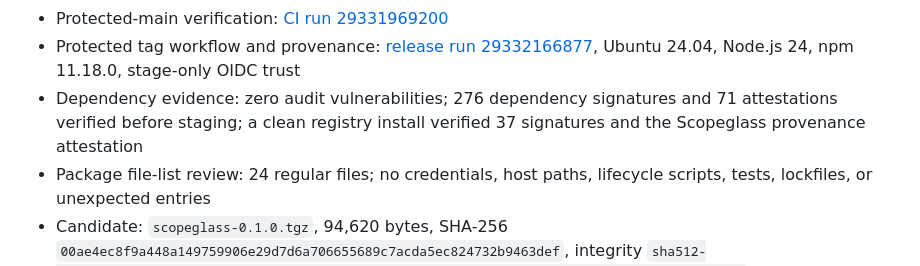
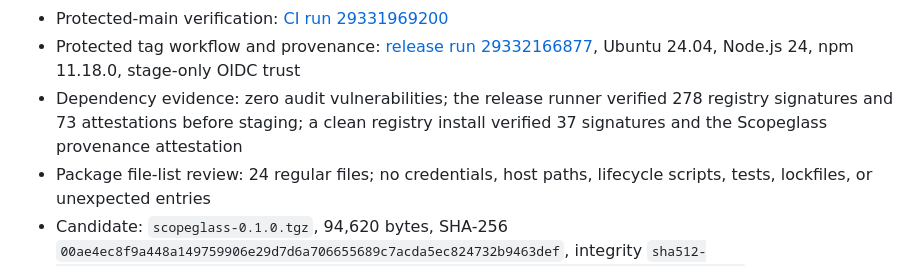
Before and after one commit to zackabrah/scopeglass, a Markdown page: docs/RELEASE.md, the part around the change. Rendered like a GitHub page.

Commit message:
docs(release): record runner signature evidence

```diff
--- a/docs/RELEASE.md
+++ b/docs/RELEASE.md
@@ -324,9 +324,9 @@ exposing exploit details prematurely.
 - Protected tag workflow and provenance:
   [release run 29332166877](https://github.com/zackabrah/scopeglass/actions/runs/29332166877),
   Ubuntu 24.04, Node.js 24, npm 11.18.0, stage-only OIDC trust
-- Dependency evidence: zero audit vulnerabilities; 276 dependency signatures
-  and 71 attestations verified before staging; a clean registry install
-  verified 37 signatures and the Scopeglass provenance attestation
+- Dependency evidence: zero audit vulnerabilities; the release runner verified
+  278 registry signatures and 73 attestations before staging; a clean registry
+  install verified 37 signatures and the Scopeglass provenance attestation
 - Package file-list review: 24 regular files; no credentials, host paths,
   lifecycle scripts, tests, lockfiles, or unexpected entries
 - Candidate: `scopeglass-0.1.0.tgz`, 94,620 bytes, SHA-256
```
